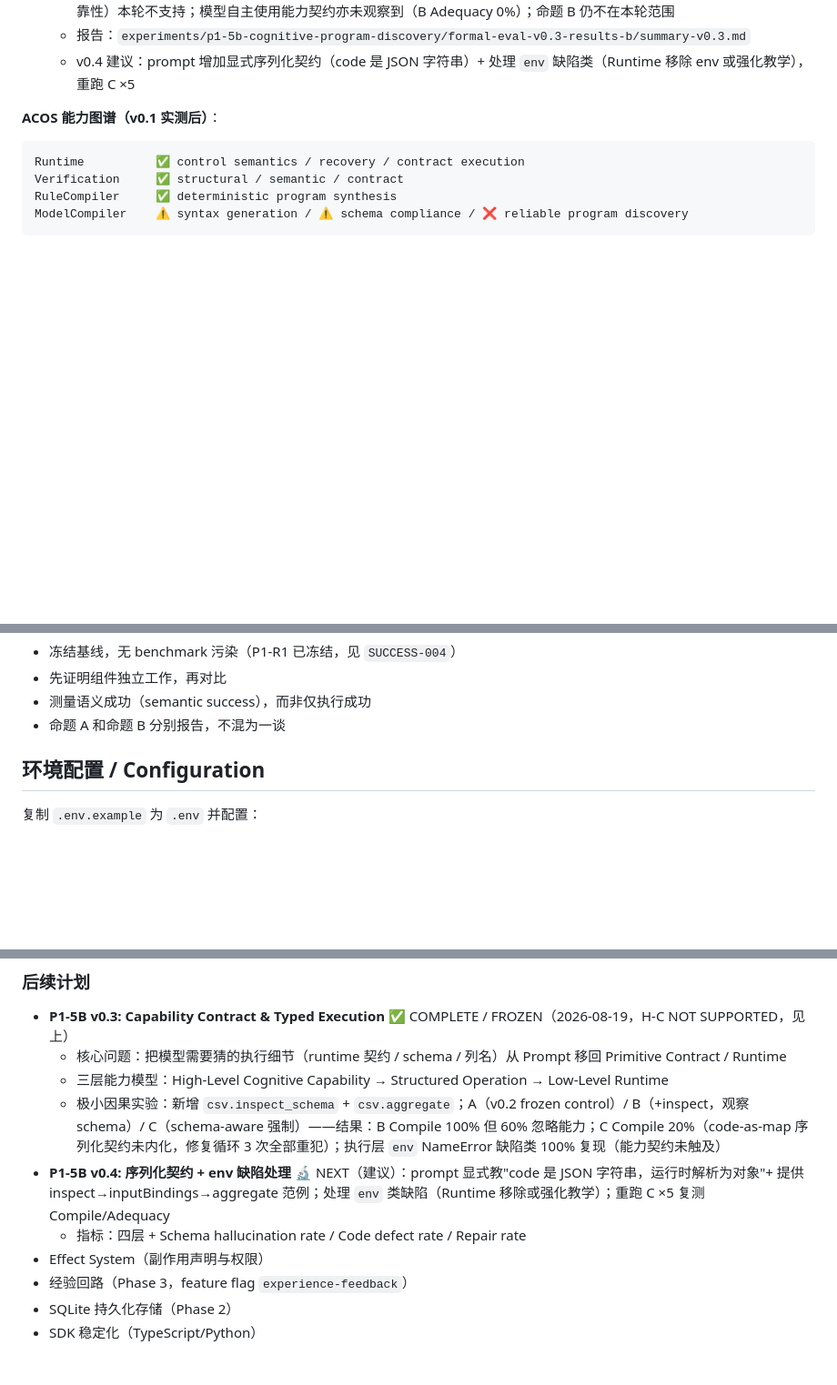
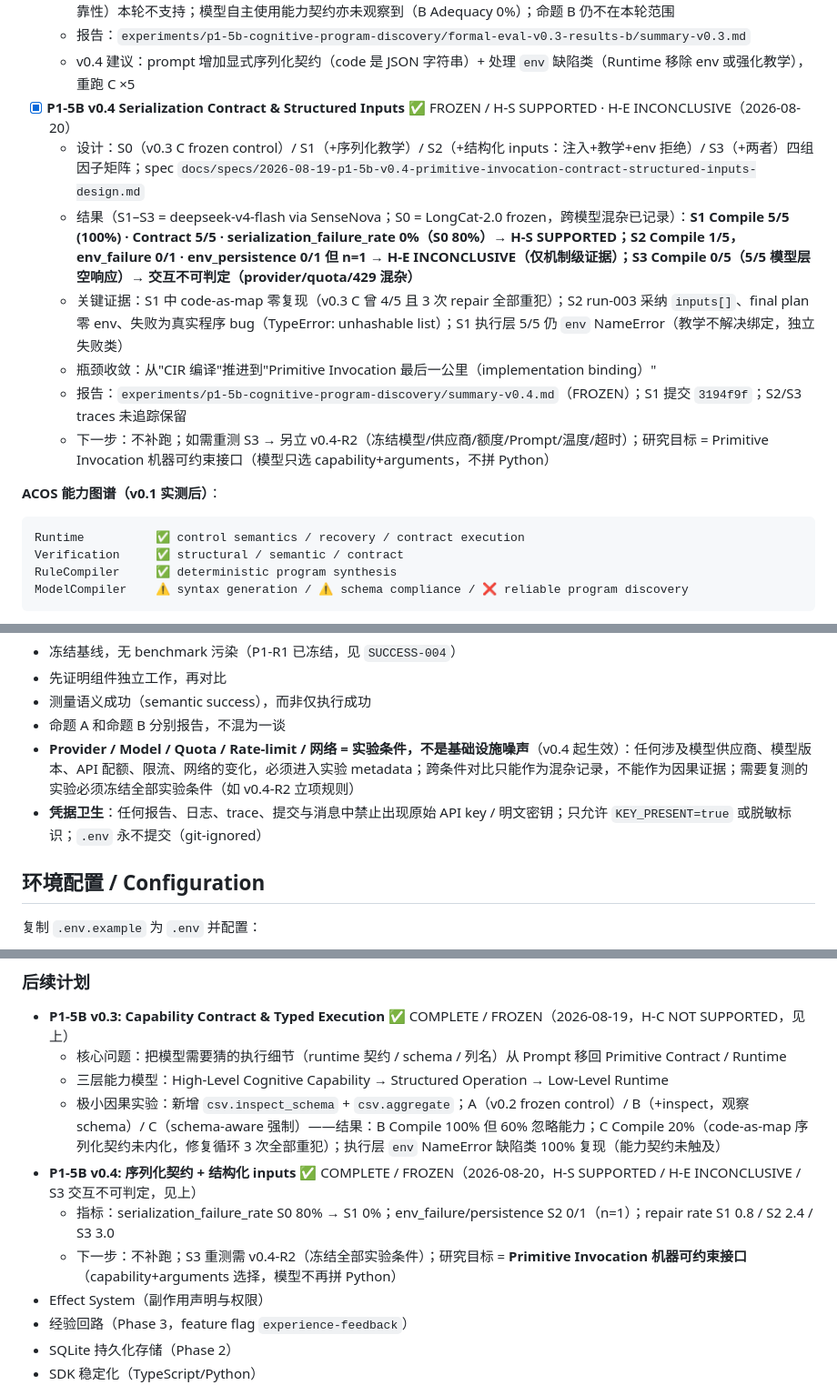
Before and after one commit to LinHoMo/ACOS, a Markdown page: PROJECT_STATUS.md, 3 parts joined by grey strips. Shown at 91% size. GitHub-like rendering; blank space fills up the shorter version.

Commit message:
docs: freeze P1-5B v0.4 results and record experimental metadata constraints

````diff
--- a/PROJECT_STATUS.md
+++ b/PROJECT_STATUS.md
@@ -200,6 +200,13 @@ Execution
   - 判定：**H-C NOT SUPPORTED**（C Compile 20% < 80% ∧ Adequacy 0% < 60%）；中间命题（capability contract 提升可靠性）本轮不支持；模型自主使用能力契约亦未观察到（B Adequacy 0%）；命题 B 仍不在本轮范围
   - 报告：`experiments/p1-5b-cognitive-program-discovery/formal-eval-v0.3-results-b/summary-v0.3.md`
   - v0.4 建议：prompt 增加显式序列化契约（code 是 JSON 字符串）+ 处理 `env` 缺陷类（Runtime 移除 env 或强化教学），重跑 C ×5
+- [x] **P1-5B v0.4 Serialization Contract & Structured Inputs** ✅ FROZEN / H-S SUPPORTED · H-E INCONCLUSIVE（2026-08-20）
+  - 设计：S0（v0.3 C frozen control）/ S1（+序列化教学）/ S2（+结构化 inputs：注入+教学+env 拒绝）/ S3（+两者）四组因子矩阵；spec `docs/specs/2026-08-19-p1-5b-v0.4-primitive-invocation-contract-structured-inputs-design.md`
+  - 结果（S1–S3 = deepseek-v4-flash via SenseNova；S0 = LongCat-2.0 frozen，跨模型混杂已记录）：**S1 Compile 5/5 (100%) · Contract 5/5 · serialization_failure_rate 0%（S0 80%）→ H-S SUPPORTED；S2 Compile 1/5，env_failure 0/1 · env_persistence 0/1 但 n=1 → H-E INCONCLUSIVE（仅机制级证据）；S3 Compile 0/5（5/5 模型层空响应）→ 交互不可判定（provider/quota/429 混杂）**
+  - 关键证据：S1 中 code-as-map 零复现（v0.3 C 曾 4/5 且 3 次 repair 全部重犯）；S2 run-003 采纳 `inputs[]`、final plan 零 env、失败为真实程序 bug（TypeError: unhashable list）；S1 执行层 5/5 仍 `env` NameError（教学不解决绑定，独立失败类）
+  - 瓶颈收敛：从"CIR 编译"推进到"Primitive Invocation 最后一公里（implementation binding）"
+  - 报告：`experiments/p1-5b-cognitive-program-discovery/summary-v0.4.md`（FROZEN）；S1 提交 `3194f9f`；S2/S3 traces 未追踪保留
+  - 下一步：不补跑；如需重测 S3 → 另立 v0.4-R2（冻结模型/供应商/额度/Prompt/温度/超时）；研究目标 = Primitive Invocation 机器可约束接口（模型只选 capability+arguments，不拼 Python）
 
 **ACOS 能力图谱（v0.1 实测后）**：
 ```text
@@ -249,6 +256,8 @@ P1 的核心科学问题被拆分为两个独立命题，分别验证：
 - 先证明组件独立工作，再对比
 - 测量语义成功（semantic success），而非仅执行成功
 - 命题 A 和命题 B 分别报告，不混为一谈
+- **Provider / Model / Quota / Rate-limit / 网络 = 实验条件，不是基础设施噪声**（v0.4 起生效）：任何涉及模型供应商、模型版本、API 配额、限流、网络的变化，必须进入实验 metadata；跨条件对比只能作为混杂记录，不能作为因果证据；需要复测的实验必须冻结全部实验条件（如 v0.4-R2 立项规则）
+- **凭据卫生**：任何报告、日志、trace、提交与消息中禁止出现原始 API key / 明文密钥；只允许 `KEY_PRESENT=true` 或脱敏标识；`.env` 永不提交（git-ignored）
 
 ## 环境配置 / Configuration
 
@@ -333,8 +342,9 @@ ModelCompiler:      0/1 (编译器失败，LLM 返回空/无效输出)
   - 核心问题：把模型需要猜的执行细节（runtime 契约 / schema / 列名）从 Prompt 移回 Primitive Contract / Runtime
   - 三层能力模型：High-Level Cognitive Capability → Structured Operation → Low-Level Runtime
   - 极小因果实验：新增 `csv.inspect_schema` + `csv.aggregate`；A（v0.2 frozen control）/ B（+inspect，观察 schema）/ C（schema-aware 强制）——结果：B Compile 100% 但 60% 忽略能力；C Compile 20%（code-as-map 序列化契约未内化，修复循环 3 次全部重犯）；执行层 `env` NameError 缺陷类 100% 复现（能力契约未触及）
-- **P1-5B v0.4: 序列化契约 + env 缺陷处理** 🔬 NEXT（建议）：prompt 显式教"code 是 JSON 字符串，运行时解析为对象"+ 提供 inspect→inputBindings→aggregate 范例；处理 `env` 类缺陷（Runtime 移除或强化教学）；重跑 C ×5 复测 Compile/Adequacy
-  - 指标：四层 + Schema hallucination rate / Code defect rate / Repair rate
+- **P1-5B v0.4: 序列化契约 + 结构化 inputs** ✅ COMPLETE / FROZEN（2026-08-20，H-S SUPPORTED / H-E INCONCLUSIVE / S3 交互不可判定，见上）
+  - 指标：serialization_failure_rate S0 80% → S1 0%；env_failure/persistence S2 0/1（n=1）；repair rate S1 0.8 / S2 2.4 / S3 3.0
+  - 下一步：不补跑；S3 重测需 v0.4-R2（冻结全部实验条件）；研究目标 = **Primitive Invocation 机器可约束接口**（capability+arguments 选择，模型不再拼 Python）
 - Effect System（副作用声明与权限）
 - 经验回路（Phase 3，feature flag `experience-feedback`）
 - SQLite 持久化存储（Phase 2）
````
Also changed, not shown: experiments/p1-5b-cognitive-program-discovery/summary-v0.4.md (added, +174 -0 lines).
